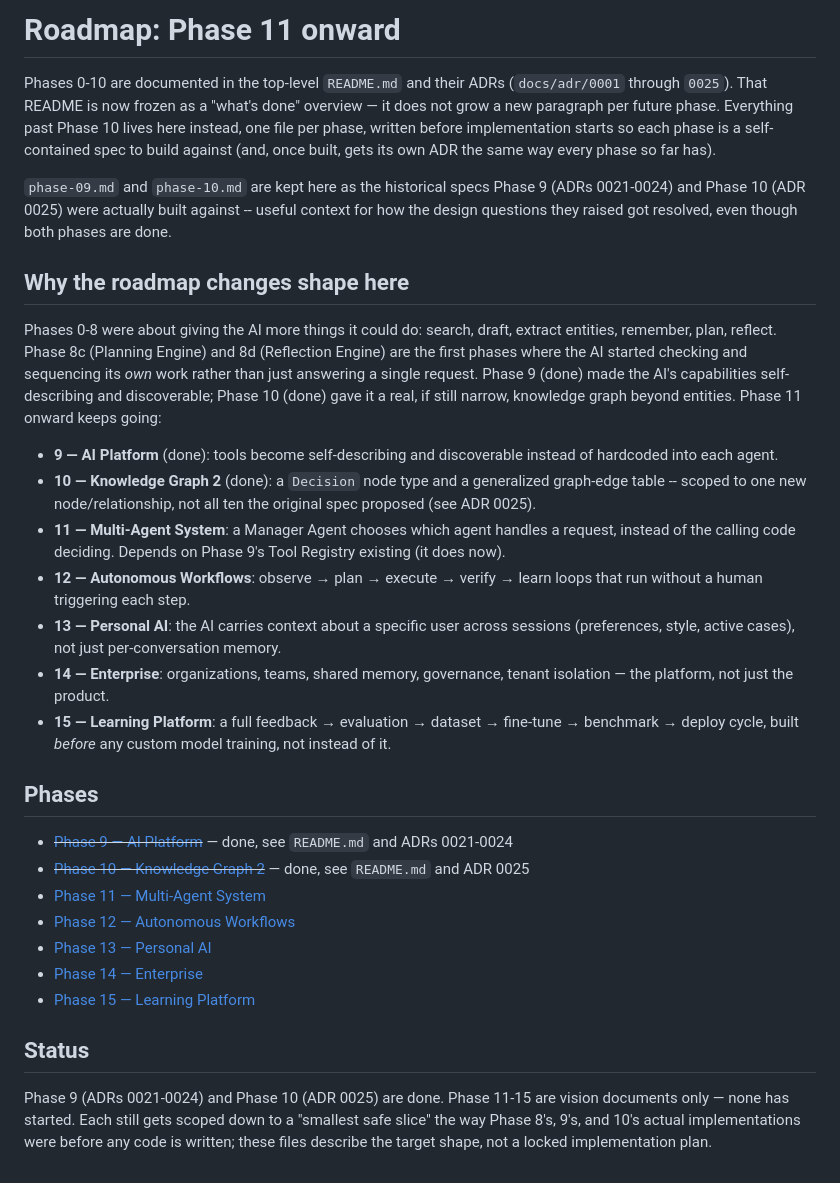
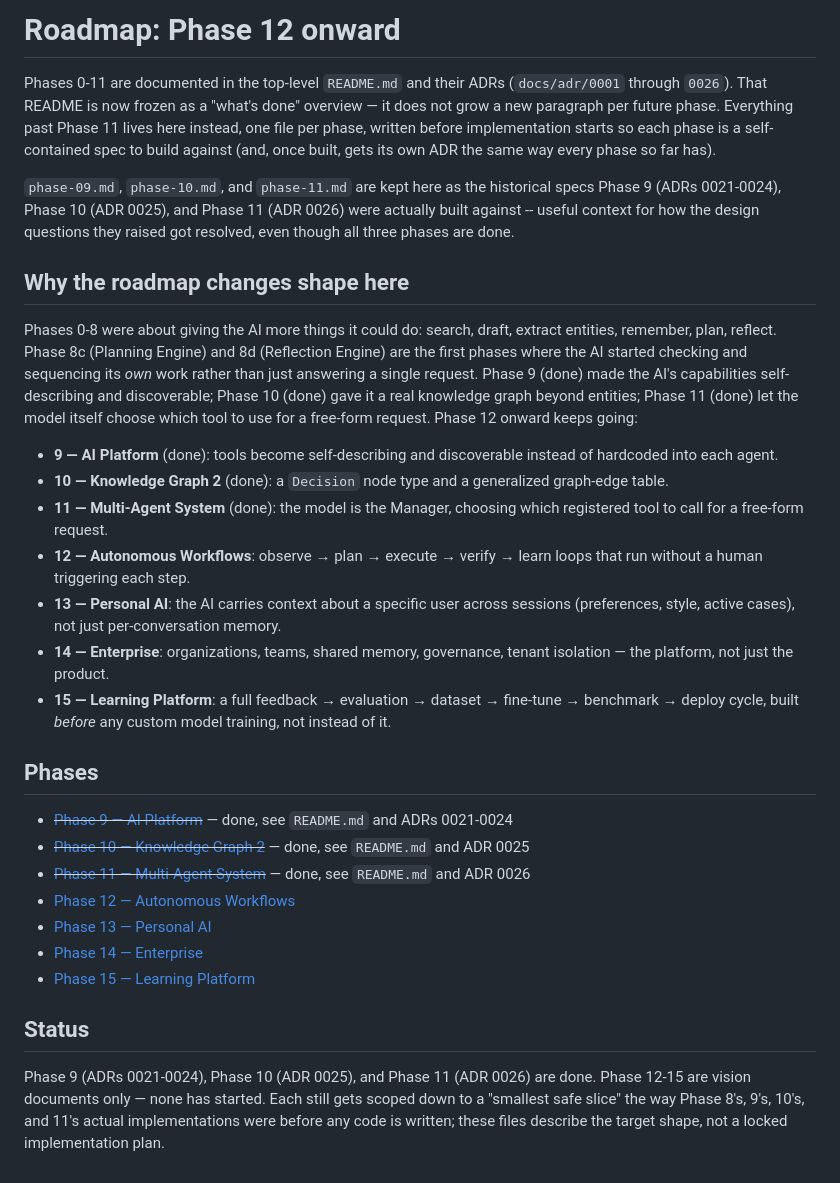
Before and after one commit to CollaBrains-eu/next, a Markdown page: docs/roadmap/README.md, the part around the change. Drawn GitHub-style.

```diff
--- a/docs/roadmap/README.md
+++ b/docs/roadmap/README.md
@@ -1,17 +1,18 @@
-# Roadmap: Phase 11 onward
+# Roadmap: Phase 12 onward
 
-Phases 0-10 are documented in the top-level `README.md` and their ADRs
-(`docs/adr/0001` through `0025`). That README is now frozen as a
+Phases 0-11 are documented in the top-level `README.md` and their ADRs
+(`docs/adr/0001` through `0026`). That README is now frozen as a
 "what's done" overview — it does not grow a new paragraph per future
-phase. Everything past Phase 10 lives here instead, one file per phase,
+phase. Everything past Phase 11 lives here instead, one file per phase,
 written before implementation starts so each phase is a self-contained
 spec to build against (and, once built, gets its own ADR the same way
 every phase so far has).
 
-`phase-09.md` and `phase-10.md` are kept here as the historical specs
-Phase 9 (ADRs 0021-0024) and Phase 10 (ADR 0025) were actually built
-against -- useful context for how the design questions they raised got
-resolved, even though both phases are done.
+`phase-09.md`, `phase-10.md`, and `phase-11.md` are kept here as the
+historical specs Phase 9 (ADRs 0021-0024), Phase 10 (ADR 0025), and
+Phase 11 (ADR 0026) were actually built against -- useful context for
+how the design questions they raised got resolved, even though all
+three phases are done.
 
 ## Why the roadmap changes shape here
 
@@ -20,18 +21,17 @@ draft, extract entities, remember, plan, reflect. Phase 8c (Planning
 Engine) and 8d (Reflection Engine) are the first phases where the AI
 started checking and sequencing its *own* work rather than just
 answering a single request. Phase 9 (done) made the AI's capabilities
-self-describing and discoverable; Phase 10 (done) gave it a real,
-if still narrow, knowledge graph beyond entities. Phase 11 onward keeps
+self-describing and discoverable; Phase 10 (done) gave it a real
+knowledge graph beyond entities; Phase 11 (done) let the model itself
+choose which tool to use for a free-form request. Phase 12 onward keeps
 going:
 
 - **9 — AI Platform** (done): tools become self-describing and
   discoverable instead of hardcoded into each agent.
 - **10 — Knowledge Graph 2** (done): a `Decision` node type and a
-  generalized graph-edge table -- scoped to one new node/relationship,
-  not all ten the original spec proposed (see ADR 0025).
-- **11 — Multi-Agent System**: a Manager Agent chooses which agent
-  handles a request, instead of the calling code deciding. Depends on
-  Phase 9's Tool Registry existing (it does now).
+  generalized graph-edge table.
+- **11 — Multi-Agent System** (done): the model is the Manager,
+  choosing which registered tool to call for a free-form request.
 - **12 — Autonomous Workflows**: observe → plan → execute → verify →
   learn loops that run without a human triggering each step.
 - **13 — Personal AI**: the AI carries context about a specific user
@@ -47,7 +47,7 @@ going:
 
 - ~~[Phase 9 — AI Platform](phase-09.md)~~ — done, see `README.md` and ADRs 0021-0024
 - ~~[Phase 10 — Knowledge Graph 2](phase-10.md)~~ — done, see `README.md` and ADR 0025
-- [Phase 11 — Multi-Agent System](phase-11.md)
+- ~~[Phase 11 — Multi-Agent System](phase-11.md)~~ — done, see `README.md` and ADR 0026
 - [Phase 12 — Autonomous Workflows](phase-12.md)
 - [Phase 13 — Personal AI](phase-13.md)
 - [Phase 14 — Enterprise](phase-14.md)
@@ -55,8 +55,9 @@ going:
 
 ## Status
 
-Phase 9 (ADRs 0021-0024) and Phase 10 (ADR 0025) are done. Phase 11-15
-are vision documents only — none has started. Each still gets scoped
-down to a "smallest safe slice" the way Phase 8's, 9's, and 10's actual
-implementations were before any code is written; these files describe
-the target shape, not a locked implementation plan.
+Phase 9 (ADRs 0021-0024), Phase 10 (ADR 0025), and Phase 11 (ADR 0026)
+are done. Phase 12-15 are vision documents only — none has started.
+Each still gets scoped down to a "smallest safe slice" the way Phase
+8's, 9's, 10's, and 11's actual implementations were before any code is
+written; these files describe the target shape, not a locked
+implementation plan.
```
Also changed, not shown: README.md (+23 -10 lines), docs/roadmap/phase-11.md (+9 -0 lines).
